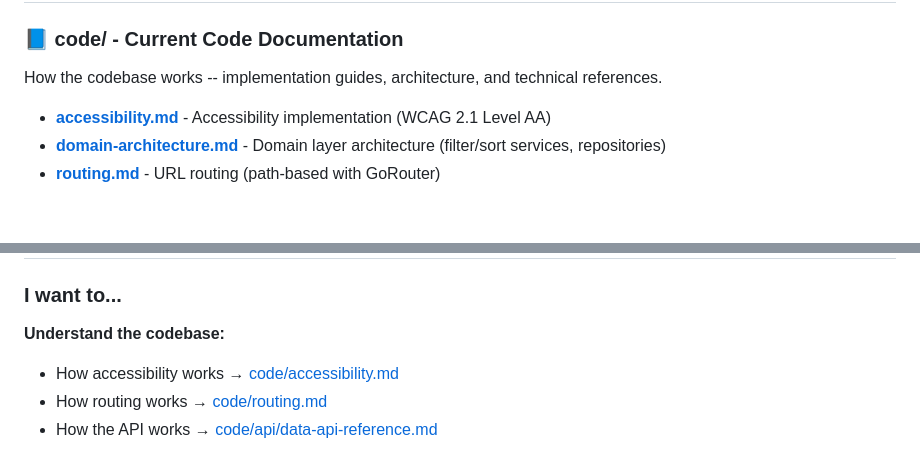
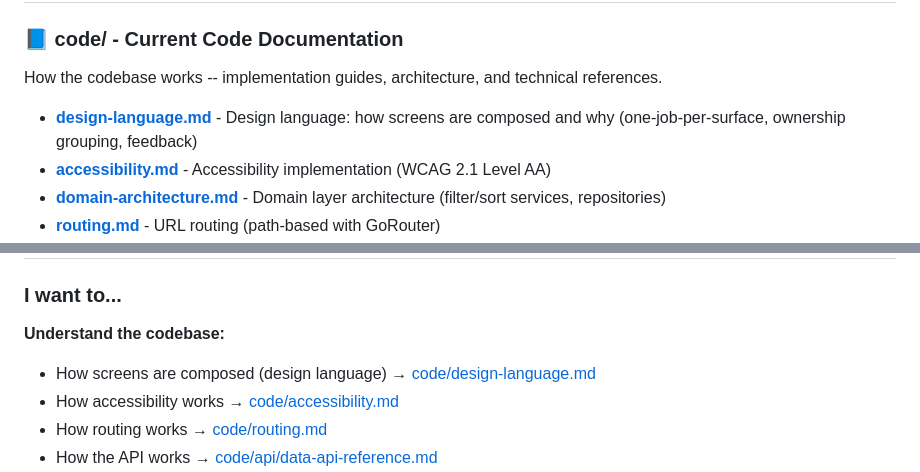
Before and after one commit to richardthe3rd/cambridge-beer-festival-app, a Markdown page: docs/README.md, 2 parts joined by grey strips. GitHub-like rendering; blank space fills up the shorter version.

```diff
--- a/docs/README.md
+++ b/docs/README.md
@@ -8,6 +8,7 @@ Organized documentation for the Cambridge Beer Festival app.
 
 How the codebase works -- implementation guides, architecture, and technical references.
 
+- **[design-language.md](code/design-language.md)** - Design language: how screens are composed and why (one-job-per-surface, ownership grouping, feedback)
 - **[accessibility.md](code/accessibility.md)** - Accessibility implementation (WCAG 2.1 Level AA)
 - **[domain-architecture.md](code/domain-architecture.md)** - Domain layer architecture (filter/sort services, repositories)
 - **[routing.md](code/routing.md)** - URL routing (path-based with GoRouter)
@@ -71,6 +72,7 @@ Bugs, features, and tasks are tracked in [GitHub Issues](https://github.com/rich
 ### I want to...
 
 **Understand the codebase:**
+- How screens are composed (design language) → [code/design-language.md](code/design-language.md)
 - How accessibility works → [code/accessibility.md](code/accessibility.md)
 - How routing works → [code/routing.md](code/routing.md)
 - How the API works → [code/api/data-api-reference.md](code/api/data-api-reference.md)
```
Also changed, not shown: docs/code/design-language.md (added, +225 -0 lines).
